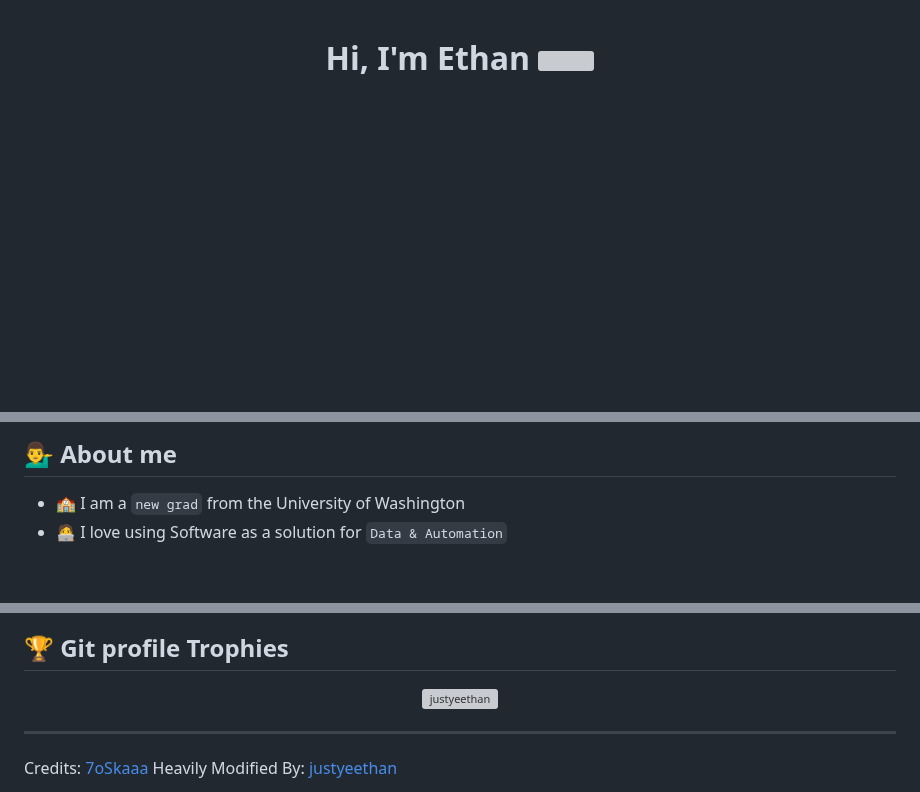
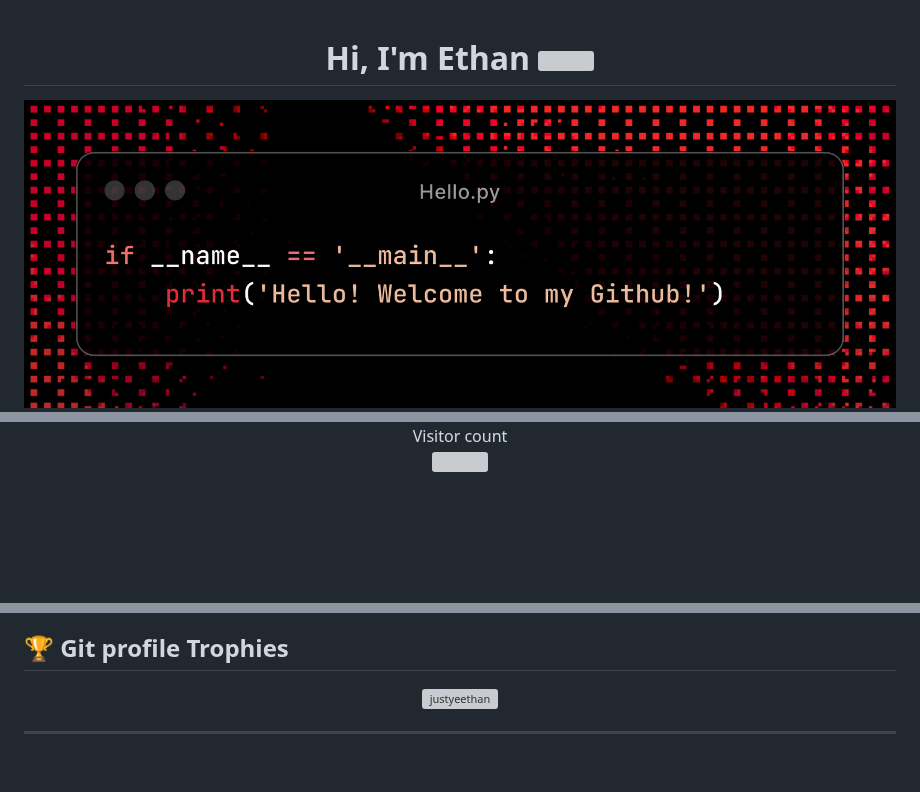
Before and after one commit to justyeethan/justyeethan, a Markdown page: README.md, 3 parts joined by grey strips. Drawn GitHub-style; pictures changed too: assets/Hello.png (added); blank space fills up the shorter version; grey boxes are pictures that could not be loaded.

Commit message:
README.md overhaul

```diff
--- a/README.md
+++ b/README.md
@@ -1,2 +4,4 @@
 <h1 align="center">Hi, I'm Ethan <img src="https://media.giphy.com/media/hvRJCLFzcasrR4ia7z/giphy.gif" width="35"></h1>
+
+<img width="100%" alt="Hello! Welcome to my Github!" alt="Landing page Hello!" src="./assets/Hello.png" />
 <br>
@@ -5,8 +8,9 @@
 
 
-## :sassy_man:  About me
-- :school: I am a `new grad` from the University of Washington
-- :technologist: I love using Software as a solution for `Data & Automation`
-
+<p align="center">
+  Visitor count
+  <br>
+  <img src="https://profile-counter.glitch.me/justyeethan/count.svg" />
+</p>
 <br>
 
@@ -145,5 +80,3 @@
 
------
-Credits: [7oSkaaa](https://github.com/7oSkaaa)
-Heavily Modified By: [justyeethan](https://github.com/justyeethan)
+---
 
```
Also changed, not shown: other parts of README.md (+55 -123 lines).
